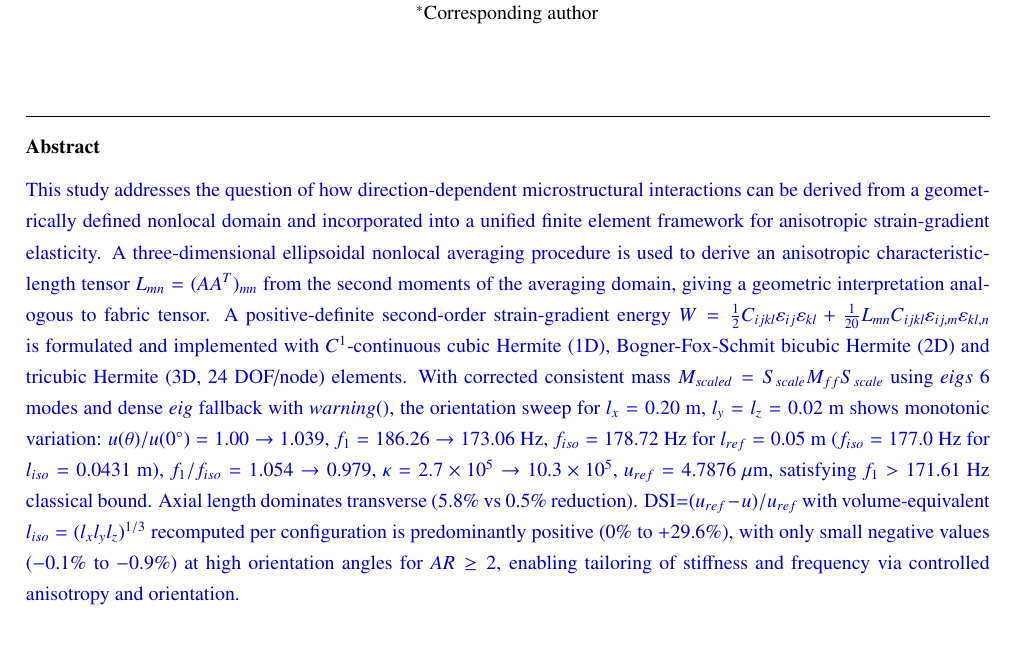
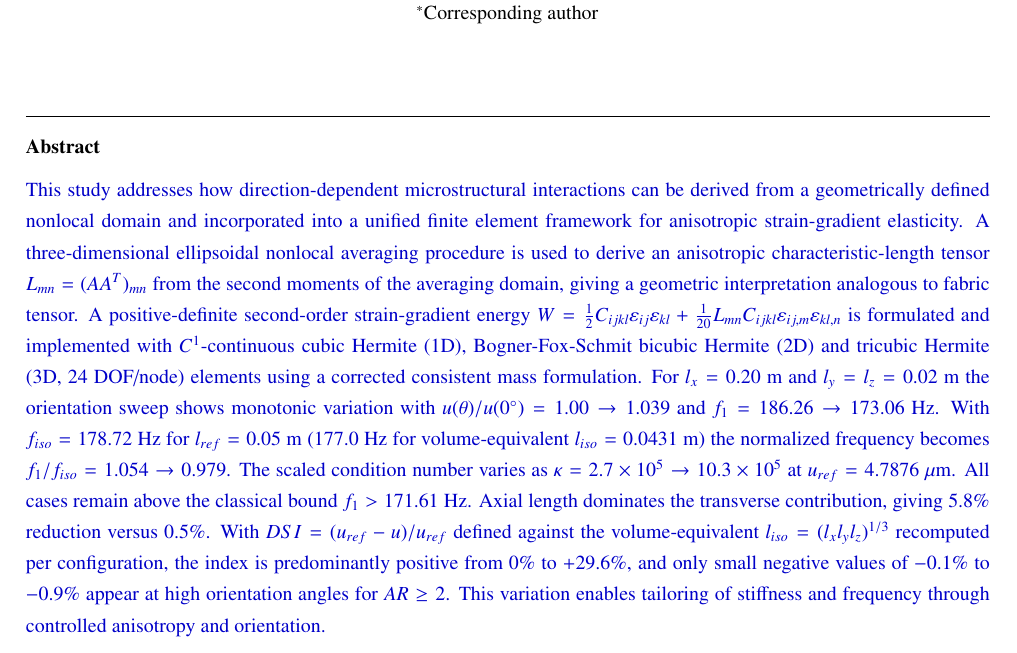
Before and after one commit to vipin-oss/BFS-FEM-MATLAB, a LaTeX paper (final_journal_ready/final.tex): part of page 1 of 45, cut so that both start at the same text. Compiled offline with pdfLaTeX.

Commit message:
Fix Abstract language: remove eigs/dense-eig/warning() impl detail, single paragraph for elsarticle, vary sentence rhythm, preserve all numbers (lx=0.20 ly=lz=0.02 u/u0 1.00->1.039 f1 186.26->173.06 f_iso 178.72/177.0 f1/f_iso 1.054->0.979 kappa 2.7e5->10.3e5 u_ref 4.7876 f1>171.61 DSI 0%->+29.6% -0.1%->-0.9%)

```diff
--- a/final_journal_ready/final.tex
+++ b/final_journal_ready/final.tex
@@ -103,7 +103,7 @@ ${}^{*}$Corresponding author
 
 
 \begin{abstract}
-\rev{This study addresses the question of how direction-dependent microstructural interactions can be derived from a geometrically defined nonlocal domain and incorporated into a unified finite element framework for anisotropic strain-gradient elasticity. A three-dimensional ellipsoidal nonlocal averaging procedure is used to derive an anisotropic characteristic-length tensor $L_{mn}=(AA^T)_{mn}$ from the second moments of the averaging domain, giving a geometric interpretation analogous to fabric tensor. A positive-definite second-order strain-gradient energy $W=\frac12 C_{ijkl}\varepsilon_{ij}\varepsilon_{kl}+\frac1{20}L_{mn}C_{ijkl}\varepsilon_{ij,m}\varepsilon_{kl,n}$ is formulated and implemented with $C^1$-continuous cubic Hermite (1D), Bogner-Fox-Schmit bicubic Hermite (2D) and tricubic Hermite (3D, 24 DOF/node) elements. With corrected consistent mass $M_{scaled}=S_{scale}M_{ff}S_{scale}$ using $eigs$ 6 modes and dense $eig$ fallback with $warning()$, the orientation sweep for $l_x=0.20$ m, $l_y=l_z=0.02$ m shows monotonic variation: $u(\theta)/u(0^\circ)=1.00\to1.039$, $f_1=186.26\to173.06$ Hz, $f_{iso}=178.72$ Hz for $l_{ref}=0.05$ m ($f_{iso}=177.0$ Hz for $l_{iso}=0.0431$ m), $f_1/f_{iso}=1.054\to0.979$, $\kappa=2.7\times10^5\to10.3\times10^5$, $u_{ref}=4.7876$ $\mu$m, satisfying $f_1>171.61$ Hz classical bound. Axial length dominates transverse ($5.8\%$ vs $0.5\%$ reduction). DSI=$(u_{ref}-u)/u_{ref}$ with volume-equivalent $l_{iso}=(l_xl_yl_z)^{1/3}$ recomputed per configuration is predominantly positive ($0\%$ to $+29.6\%$), with only small negative values ($-0.1\%$ to $-0.9\%$) at high orientation angles for $AR\ge2$, enabling tailoring of stiffness and frequency via controlled anisotropy and orientation.}
+\rev{This study addresses how direction-dependent microstructural interactions can be derived from a geometrically defined nonlocal domain and incorporated into a unified finite element framework for anisotropic strain-gradient elasticity. A three-dimensional ellipsoidal nonlocal averaging procedure is used to derive an anisotropic characteristic-length tensor $L_{mn}=(AA^T)_{mn}$ from the second moments of the averaging domain, giving a geometric interpretation analogous to fabric tensor. A positive-definite second-order strain-gradient energy $W=\frac12 C_{ijkl}\varepsilon_{ij}\varepsilon_{kl}+\frac1{20}L_{mn}C_{ijkl}\varepsilon_{ij,m}\varepsilon_{kl,n}$ is formulated and implemented with $C^1$-continuous cubic Hermite (1D), Bogner-Fox-Schmit bicubic Hermite (2D) and tricubic Hermite (3D, 24 DOF/node) elements using a corrected consistent mass formulation. For $l_x=0.20$ m and $l_y=l_z=0.02$ m the orientation sweep shows monotonic variation with $u(\theta)/u(0^\circ)=1.00\to1.039$ and $f_1=186.26\to173.06$ Hz. With $f_{iso}=178.72$ Hz for $l_{ref}=0.05$ m (177.0 Hz for volume-equivalent $l_{iso}=0.0431$ m) the normalized frequency becomes $f_1/f_{iso}=1.054\to0.979$. The scaled condition number varies as $\kappa=2.7\times10^5\to10.3\times10^5$ at $u_{ref}=4.7876$ $\mu$m. All cases remain above the classical bound $f_1>171.61$ Hz. Axial length dominates the transverse contribution, giving $5.8\%$ reduction versus $0.5\%$. With $DSI=(u_{ref}-u)/u_{ref}$ defined against the volume-equivalent $l_{iso}=(l_xl_yl_z)^{1/3}$ recomputed per configuration, the index is predominantly positive from $0\%$ to $+29.6\%$, and only small negative values of $-0.1\%$ to $-0.9\%$ appear at high orientation angles for $AR\ge2$. This variation enables tailoring of stiffness and frequency through controlled anisotropy and orientation.}
 \end{abstract}
 
 \begin{keyword}
```
